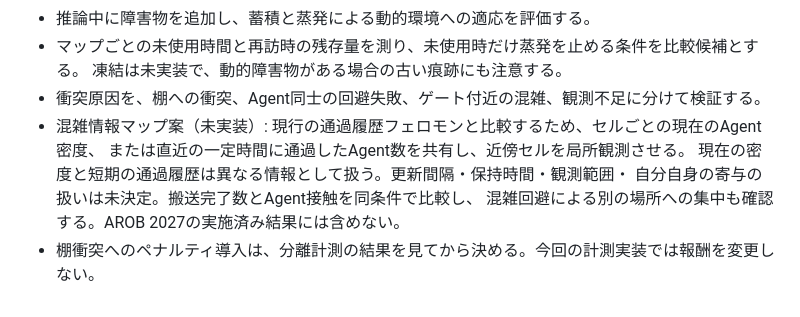
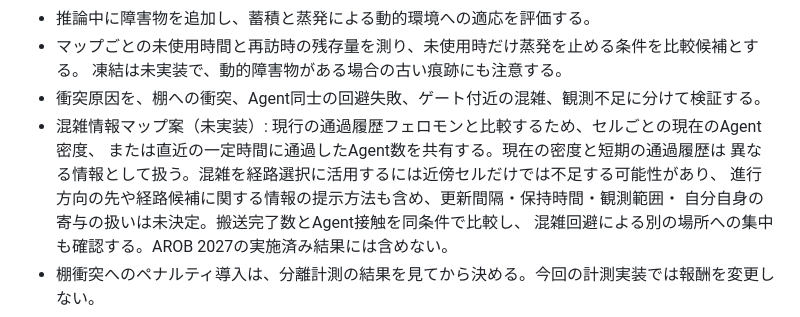
Before and after one commit to Tobigusoku/ML-warehouse, a Markdown page: RESEARCH_STATUS.md, the part around the change. Drawn GitHub-style.

Commit message:
Clarify congestion map observation scope remains open

```diff
--- a/RESEARCH_STATUS.md
+++ b/RESEARCH_STATUS.md
@@ -359,8 +359,9 @@ Agent非接触で完了した割合は30.53%対30.63%でほぼ同じ。壁・棚
   凍結は未実装で、動的障害物がある場合の古い痕跡にも注意する。
 - 衝突原因を、棚への衝突、Agent同士の回避失敗、ゲート付近の混雑、観測不足に分けて検証する。
 - 混雑情報マップ案（未実装）: 現行の通過履歴フェロモンと比較するため、セルごとの現在のAgent密度、
-  または直近の一定時間に通過したAgent数を共有し、近傍セルを局所観測させる。
-  現在の密度と短期の通過履歴は異なる情報として扱う。更新間隔・保持時間・観測範囲・
+  または直近の一定時間に通過したAgent数を共有する。現在の密度と短期の通過履歴は
+  異なる情報として扱う。混雑を経路選択に活用するには近傍セルだけでは不足する可能性があり、
+  進行方向の先や経路候補に関する情報の提示方法も含め、更新間隔・保持時間・観測範囲・
   自分自身の寄与の扱いは未決定。搬送完了数とAgent接触を同条件で比較し、
   混雑回避による別の場所への集中も確認する。AROB 2027の実施済み結果には含めない。
 - 棚衝突へのペナルティ導入は、分離計測の結果を見てから決める。今回の計測実装では報酬を変更しない。
```
